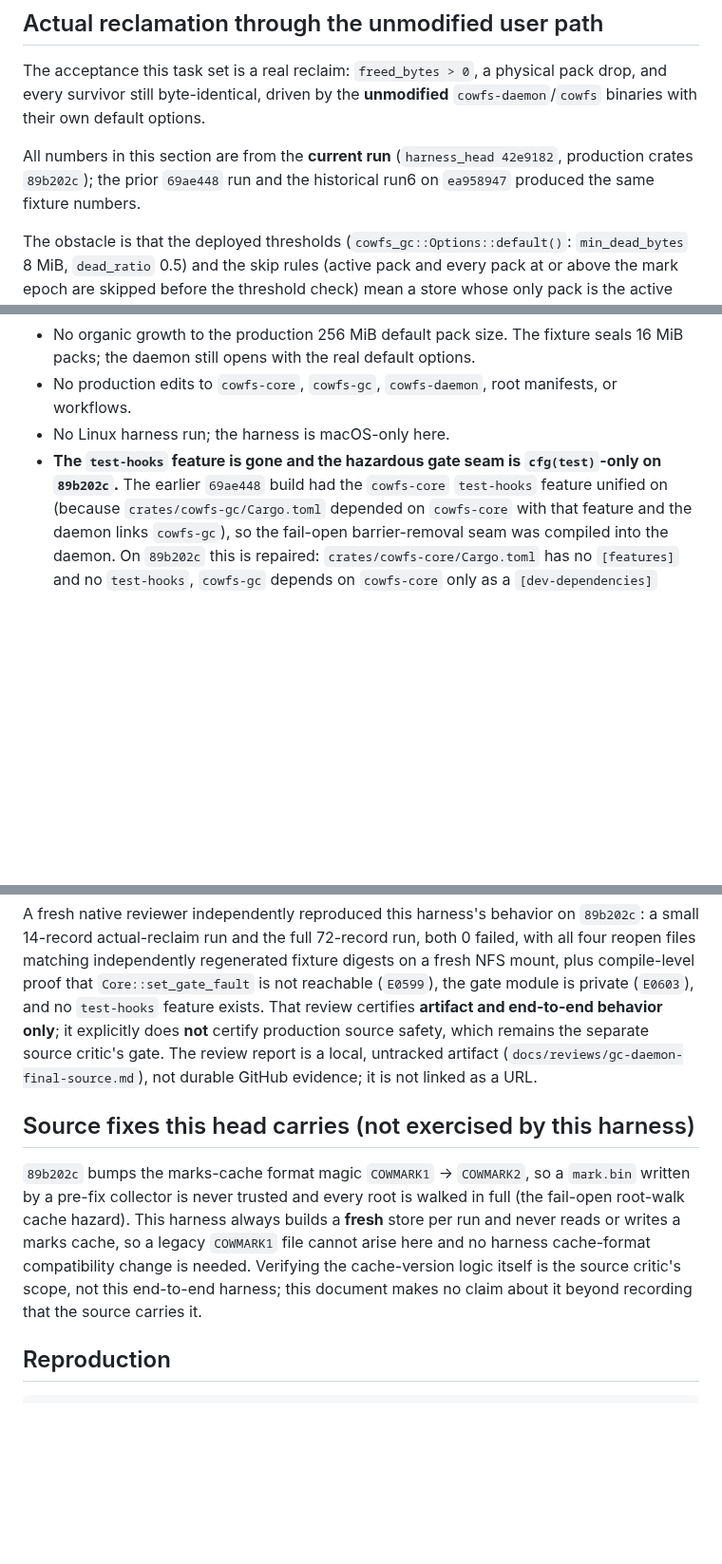
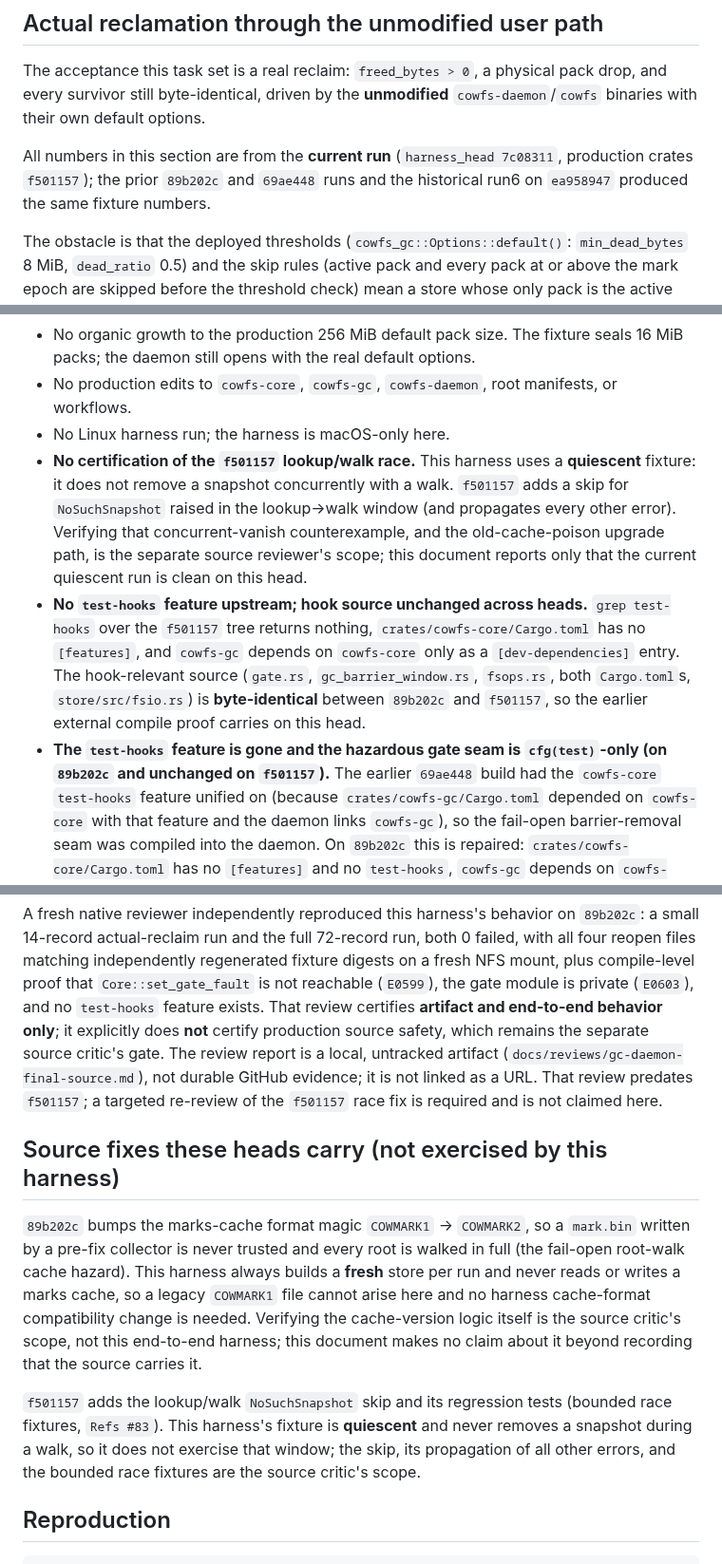
Before and after one commit to zeeshanhaque21/cowfs, a Markdown page: docs/verification/gc-daemon-e2e.md, 3 parts joined by grey strips. Shown at 95% size. Rendered like a GitHub page; blank space fills up the shorter version.

```diff
--- a/docs/verification/gc-daemon-e2e.md
+++ b/docs/verification/gc-daemon-e2e.md
@@ -119,9 +129,9 @@ The acceptance this task set is a real reclaim: `freed_bytes > 0`, a physical pa
 survivor still byte-identical, driven by the **unmodified** `cowfs-daemon`/`cowfs` binaries with
 their own default options.
 
-All numbers in this section are from the **current run** (`harness_head 42e9182`, production crates
-`89b202c`); the prior `69ae448` run and the historical run6 on `ea958947` produced the same fixture
-numbers.
+All numbers in this section are from the **current run** (`harness_head 7c08311`, production crates
+`f501157`); the prior `89b202c` and `69ae448` runs and the historical run6 on `ea958947` produced the
+same fixture numbers.
 
 The obstacle is that the deployed thresholds (`cowfs_gc::Options::default()`: `min_dead_bytes`
 8 MiB, `dead_ratio` 0.5) and the skip rules (active pack and every pack at or above the mark epoch
@@ -247,7 +257,18 @@ sweep or its cancellation under the core backend. That gap is stated here rather
   daemon still opens with the real default options.
 - No production edits to `cowfs-core`, `cowfs-gc`, `cowfs-daemon`, root manifests, or workflows.
 - No Linux harness run; the harness is macOS-only here.
-- **The `test-hooks` feature is gone and the hazardous gate seam is `cfg(test)`-only on `89b202c`.**
+- **No certification of the `f501157` lookup/walk race.** This harness uses a **quiescent** fixture: it
+  does not remove a snapshot concurrently with a walk. `f501157` adds a skip for `NoSuchSnapshot`
+  raised in the lookup->walk window (and propagates every other error). Verifying that concurrent-vanish
+  counterexample, and the old-cache-poison upgrade path, is the separate source reviewer's scope; this
+  document reports only that the current quiescent run is clean on this head.
+- **No `test-hooks` feature upstream; hook source unchanged across heads.** `grep test-hooks` over the
+  `f501157` tree returns nothing, `crates/cowfs-core/Cargo.toml` has no `[features]`, and `cowfs-gc`
+  depends on `cowfs-core` only as a `[dev-dependencies]` entry. The hook-relevant source (`gate.rs`,
+  `gc_barrier_window.rs`, `fsops.rs`, both `Cargo.toml`s, `store/src/fsio.rs`) is **byte-identical**
+  between `89b202c` and `f501157`, so the earlier external compile proof carries on this head.
+- **The `test-hooks` feature is gone and the hazardous gate seam is `cfg(test)`-only (on `89b202c`
+  and unchanged on `f501157`).**
   The earlier `69ae448` build had the `cowfs-core` `test-hooks` feature unified on (because
   `crates/cowfs-gc/Cargo.toml` depended on `cowfs-core` with that feature and the daemon links
   `cowfs-gc`), so the fail-open barrier-removal seam was compiled into the daemon. On `89b202c` this
@@ -314,9 +335,10 @@ that `Core::set_gate_fault` is not reachable (`E0599`), the gate module is priva
 `test-hooks` feature exists. That review certifies **artifact and end-to-end behavior only**; it
 explicitly does **not** certify production source safety, which remains the separate source critic's
 gate. The review report is a local, untracked artifact (`docs/reviews/gc-daemon-final-source.md`), not
-durable GitHub evidence; it is not linked as a URL.
+durable GitHub evidence; it is not linked as a URL. That review predates `f501157`; a targeted
+re-review of the `f501157` race fix is required and is not claimed here.
 
-## Source fixes this head carries (not exercised by this harness)
+## Source fixes these heads carry (not exercised by this harness)
 
 `89b202c` bumps the marks-cache format magic `COWMARK1` -> `COWMARK2`, so a `mark.bin` written by a
 pre-fix collector is never trusted and every root is walked in full (the fail-open root-walk cache
@@ -324,6 +346,11 @@ hazard). This harness always builds a **fresh** store per run and never reads or
 so a legacy `COWMARK1` file cannot arise here and no harness cache-format compatibility change is
 needed. Verifying the cache-version logic itself is the source critic's scope, not this end-to-end
 harness; this document makes no claim about it beyond recording that the source carries it.
+
+`f501157` adds the lookup/walk `NoSuchSnapshot` skip and its regression tests (bounded race fixtures,
+`Refs #83`). This harness's fixture is **quiescent** and never removes a snapshot during a walk, so it
+does not exercise that window; the skip, its propagation of all other errors, and the bounded race
+fixtures are the source critic's scope.
 
 ## Reproduction
 
```
Also changed, not shown: other parts of docs/verification/gc-daemon-e2e.md (+33 -22 lines).
